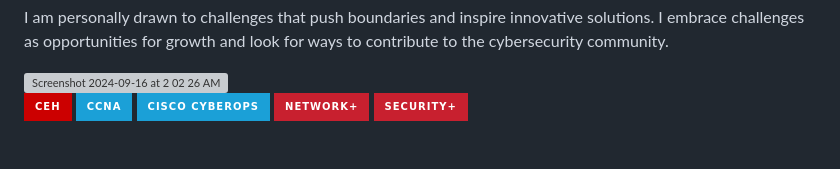
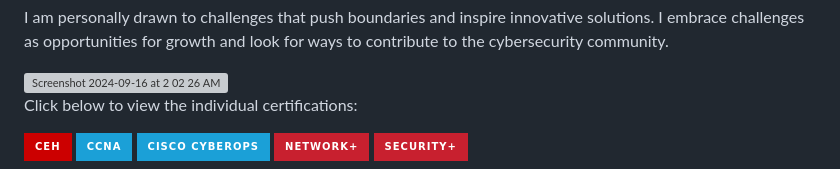
Before and after one commit to lm3nitro/lm3nitro, a Markdown page: README.md, the part around one of its changes. Drawn GitHub-style; badges without logos; grey boxes are pictures that could not be loaded.

```diff
--- a/README.md
+++ b/README.md
@@ -12,6 +12,8 @@ I thrive on continuous learning, actively engaging in industry forums, training
 I am personally drawn to challenges that push boundaries and inspire innovative solutions. I embrace challenges as opportunities for growth and look for ways to contribute to the cybersecurity community.
 
 <img width="1400" alt="Screenshot 2024-09-16 at 2 02 26 AM" src="https://github.com/user-attachments/assets/212dbcdc-9d8a-4cc8-b0fb-398403804315">
+
+Click below to view the individual certifications:
 
 [<img src="https://img.shields.io/badge/CEH-%23CC0000?style=for-the-badge&logoColor=white" /></a>](https://aspen.eccouncil.org/VerifyBadge?type=certification&a=xcABGr1HD1B3O3hz87yMXQNbkmwUUA0sHvtWvRmOxtc=)  [<img src="https://img.shields.io/badge/CCNA-%231BA0D7?style=for-the-badge&logo=cisco&logoColor=white" /></a>](https://www.credly.com/badges/17901b06-9db8-4d0a-913d-3ffd1555d2a5)  [<img src="https://img.shields.io/badge/Cisco%20CyberOps-%231BA0D7?style=for-the-badge&logo=cisco&logoColor=white" /></a>](https://www.credly.com/badges/c60ec979-61e4-4ba9-b1ea-5acfc28f1c46)  [<img src="https://img.shields.io/badge/Network%2B-%23C8202F?style=for-the-badge&logo=comptia&logoColor=white" /></a>](https://www.credly.com/badges/b59409c5-f939-4186-be94-45abfb4cee13)  [<img src="https://img.shields.io/badge/Security%2B-%23C8202F?style=for-the-badge&logo=comptia" /></a>](https://www.credly.com/badges/e28b3153-e8a7-4dfa-ba0e-766297ea7355)
 
```
Also changed, not shown: other parts of README.md (+1 -3 lines).
